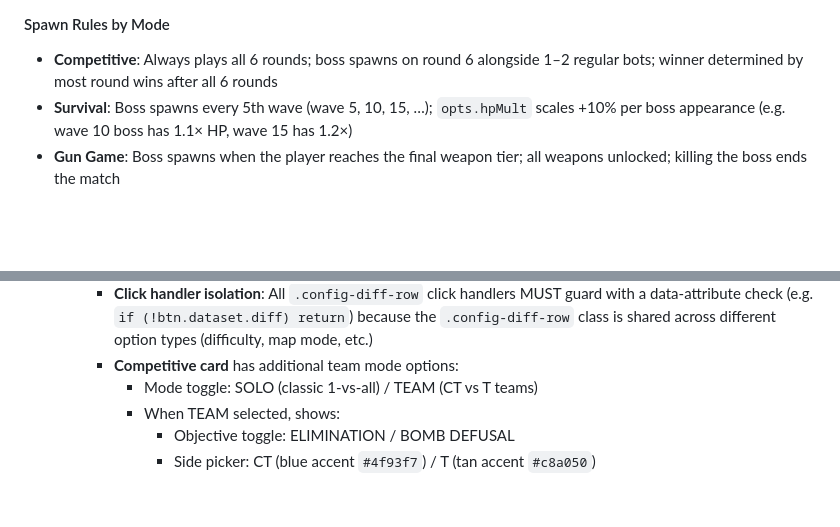
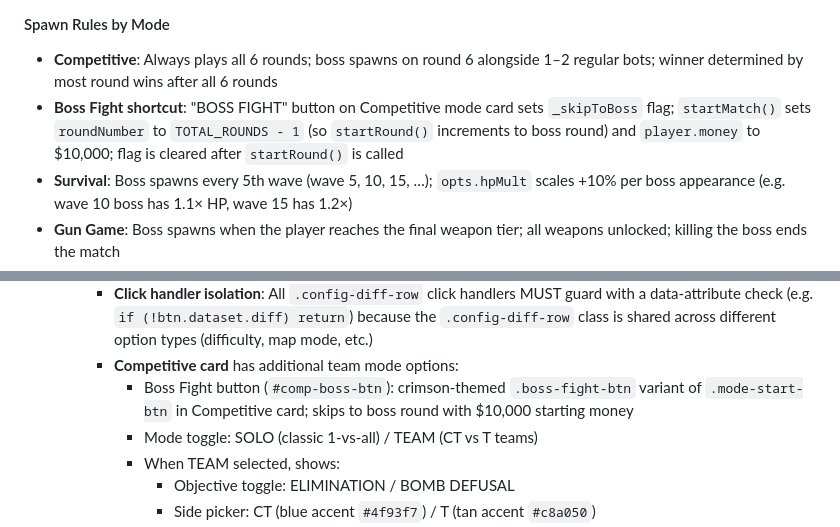
Before and after one commit to peterjst/mini-cs, a Markdown page: REQUIREMENTS.md, 2 parts joined by grey strips. Rendered like a GitHub page; blank space fills up the shorter version.

Commit message:
docs: add boss fight skip button to REQUIREMENTS.md

```diff
--- a/REQUIREMENTS.md
+++ b/REQUIREMENTS.md
@@ -857,6 +857,7 @@ Grenades do not have recoil constants (they are thrown, not fired).
 
 #### Spawn Rules by Mode
 - **Competitive**: Always plays all 6 rounds; boss spawns on round 6 alongside 1–2 regular bots; winner determined by most round wins after all 6 rounds
+- **Boss Fight shortcut**: "BOSS FIGHT" button on Competitive mode card sets `_skipToBoss` flag; `startMatch()` sets `roundNumber` to `TOTAL_ROUNDS - 1` (so `startRound()` increments to boss round) and `player.money` to $10,000; flag is cleared after `startRound()` is called
 - **Survival**: Boss spawns every 5th wave (wave 5, 10, 15, …); `opts.hpMult` scales +10% per boss appearance (e.g. wave 10 boss has 1.1× HP, wave 15 has 1.2×)
 - **Gun Game**: Boss spawns when the player reaches the final weapon tier; all weapons unlocked; killing the boss ends the match
 - **Deathmatch**: Boss spawns after the player reaches 30 kills (the kill target); killing the boss ends the match
@@ -1561,6 +1562,7 @@ DEATHMATCH_END → MENU or DEATHMATCH_ACTIVE (restart)
       - START button
     - **Click handler isolation**: All `.config-diff-row` click handlers MUST guard with a data-attribute check (e.g. `if (!btn.dataset.diff) return`) because the `.config-diff-row` class is shared across different option types (difficulty, map mode, etc.)
     - **Competitive card** has additional team mode options:
+      - Boss Fight button (`#comp-boss-btn`): crimson-themed `.boss-fight-btn` variant of `.mode-start-btn` in Competitive card; skips to boss round with $10,000 starting money
       - Mode toggle: SOLO (classic 1-vs-all) / TEAM (CT vs T teams)
       - When TEAM selected, shows:
         - Objective toggle: ELIMINATION / BOMB DEFUSAL
```
